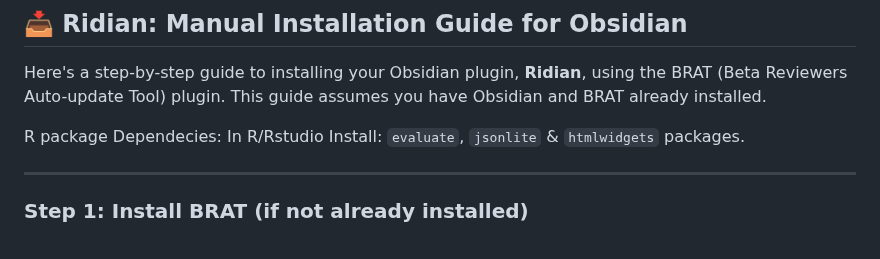
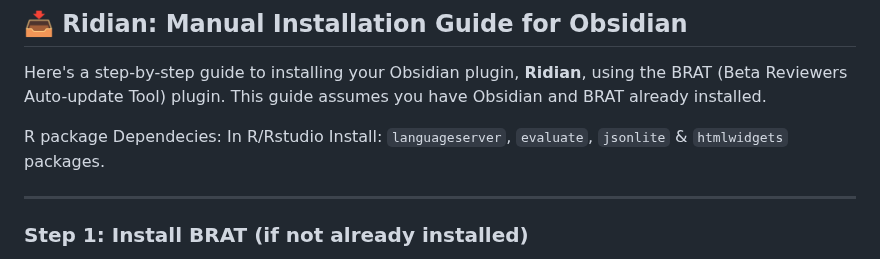
Before and after one commit to MichelNivard/Ridian, a Markdown page: README.md, the part around the change. GitHub-like rendering.

```diff
--- a/README.md
+++ b/README.md
@@ -71,7 +71,7 @@ https://github.com/user-attachments/assets/334f7af5-0e71-4b9f-9ac8-672a734c91d8
 Here's a step-by-step guide to installing your Obsidian plugin, **Ridian**, using the BRAT (Beta Reviewers Auto-update Tool) plugin. This guide assumes you have Obsidian and BRAT already installed.
 
 
-R package Dependecies: In R/Rstudio Install: `evaluate`, `jsonlite` & `htmlwidgets` packages.
+R package Dependecies: In R/Rstudio Install: `languageserver`, `evaluate`, `jsonlite` & `htmlwidgets` packages.
 
 ---
 
```
